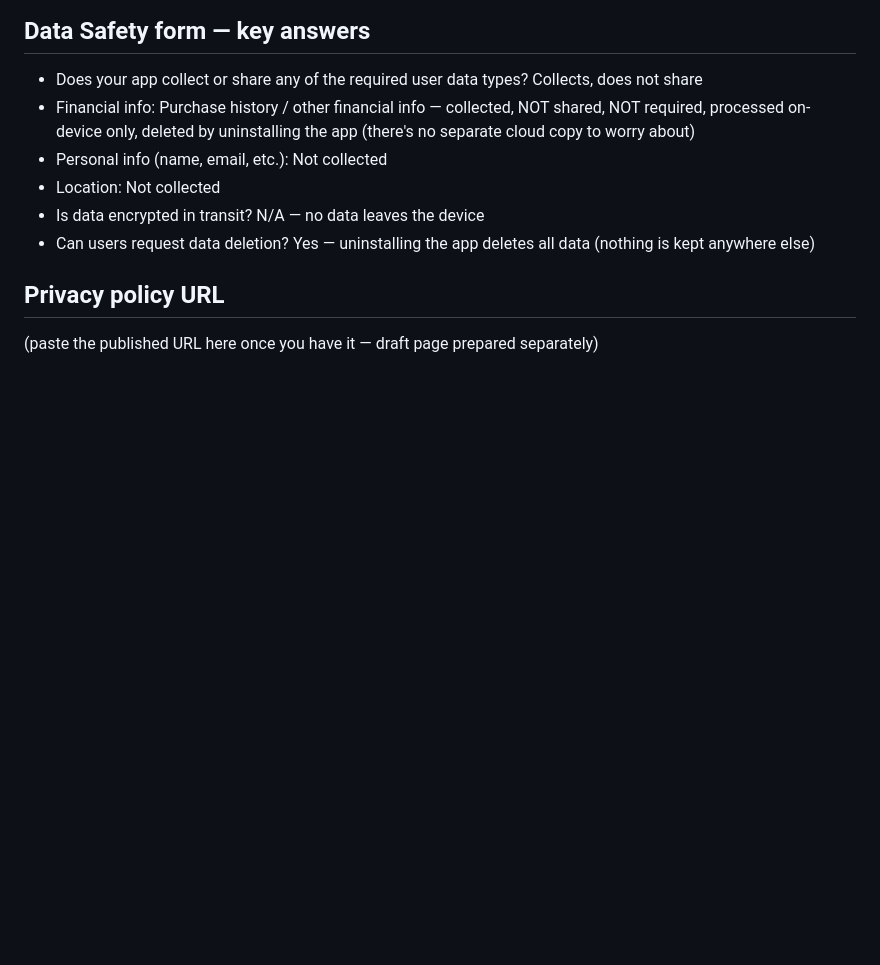
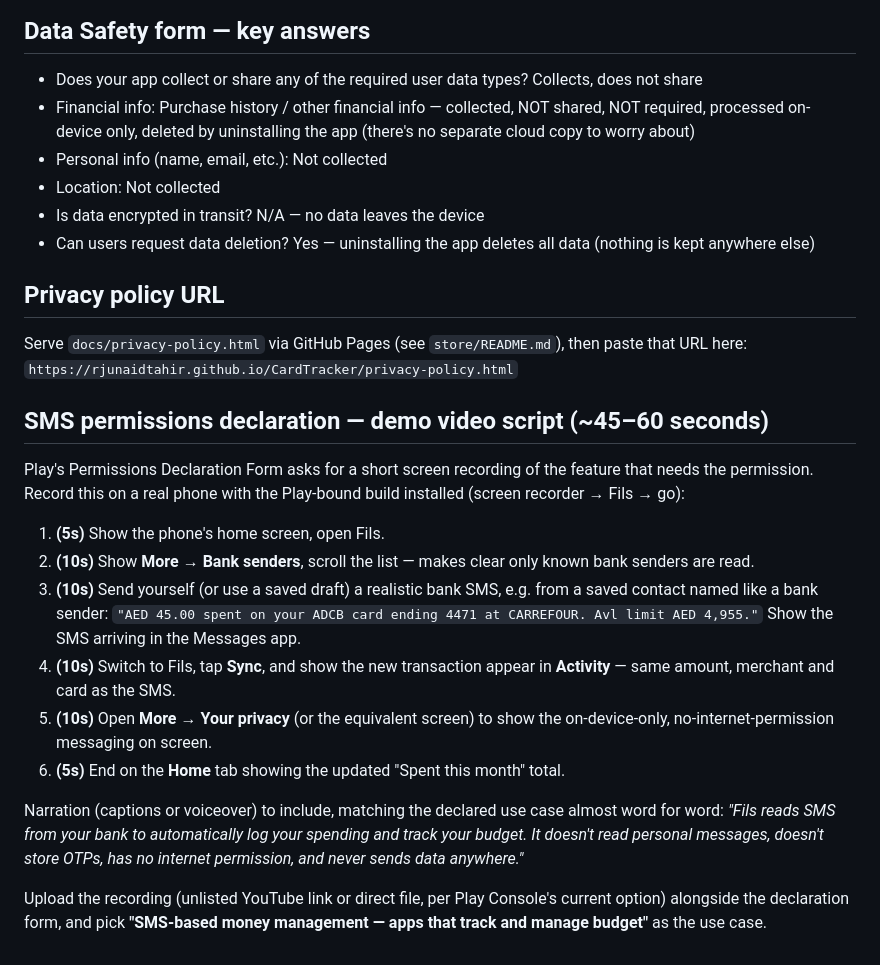
Before and after one commit to rjunaidtahir/CardTracker, a Markdown page: store/listing.md, the part around the change. Drawn GitHub-style; blank space fills up the shorter version.

Commit message:
Add SMS permissions declaration demo-video script to listing notes
Co-Authored-By: Claude Sonnet 5 <noreply@anthropic.com>
Claude-Session: https://claude.ai/code/session_01NXMkag1UFsXcBh45suaNo3

```diff
--- a/store/listing.md
+++ b/store/listing.md
@@ -64,4 +64,28 @@ Finance
 - Can users request data deletion? Yes — uninstalling the app deletes all data (nothing is kept anywhere else)
 
 ## Privacy policy URL
-(paste the published URL here once you have it — draft page prepared separately)
+Serve `docs/privacy-policy.html` via GitHub Pages (see `store/README.md`), then paste that URL here:
+`https://rjunaidtahir.github.io/CardTracker/privacy-policy.html`
+
+## SMS permissions declaration — demo video script (~45–60 seconds)
+
+Play's Permissions Declaration Form asks for a short screen recording of the feature that needs the permission.
+Record this on a real phone with the Play-bound build installed (screen recorder → Fils → go):
+
+1. **(5s)** Show the phone's home screen, open Fils.
+2. **(10s)** Show **More → Bank senders**, scroll the list — makes clear only known bank senders are read.
+3. **(10s)** Send yourself (or use a saved draft) a realistic bank SMS, e.g. from a saved contact named like a
+   bank sender: `"AED 45.00 spent on your ADCB card ending 4471 at CARREFOUR. Avl limit AED 4,955."` Show the
+   SMS arriving in the Messages app.
+4. **(10s)** Switch to Fils, tap **Sync**, and show the new transaction appear in **Activity** — same amount,
+   merchant and card as the SMS.
+5. **(10s)** Open **More → Your privacy** (or the equivalent screen) to show the on-device-only, no-internet-permission
+   messaging on screen.
+6. **(5s)** End on the **Home** tab showing the updated "Spent this month" total.
+
+Narration (captions or voiceover) to include, matching the declared use case almost word for word: *"Fils reads
+SMS from your bank to automatically log your spending and track your budget. It doesn't read personal messages,
+doesn't store OTPs, has no internet permission, and never sends data anywhere."*
+
+Upload the recording (unlisted YouTube link or direct file, per Play Console's current option) alongside the
+declaration form, and pick **"SMS-based money management — apps that track and manage budget"** as the use case.
```
